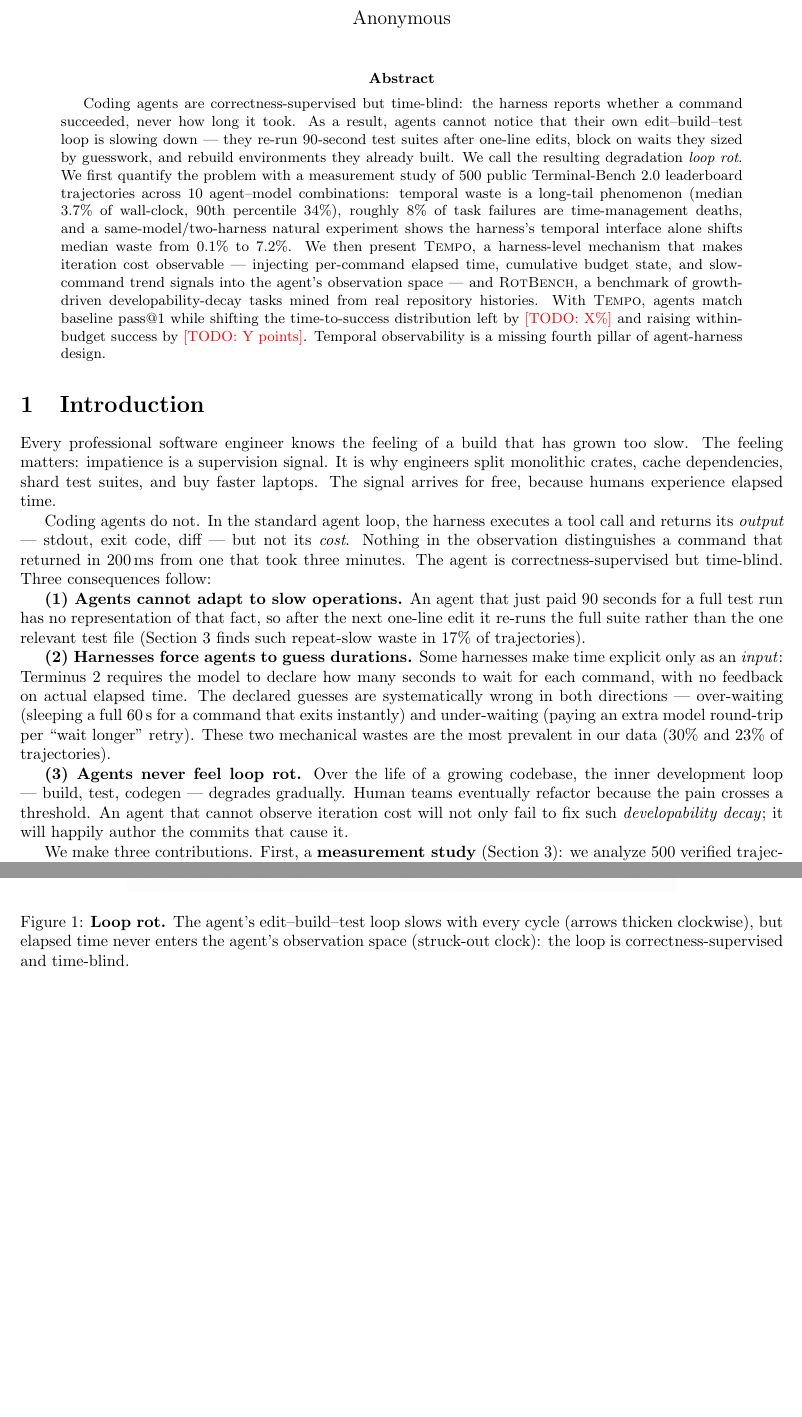
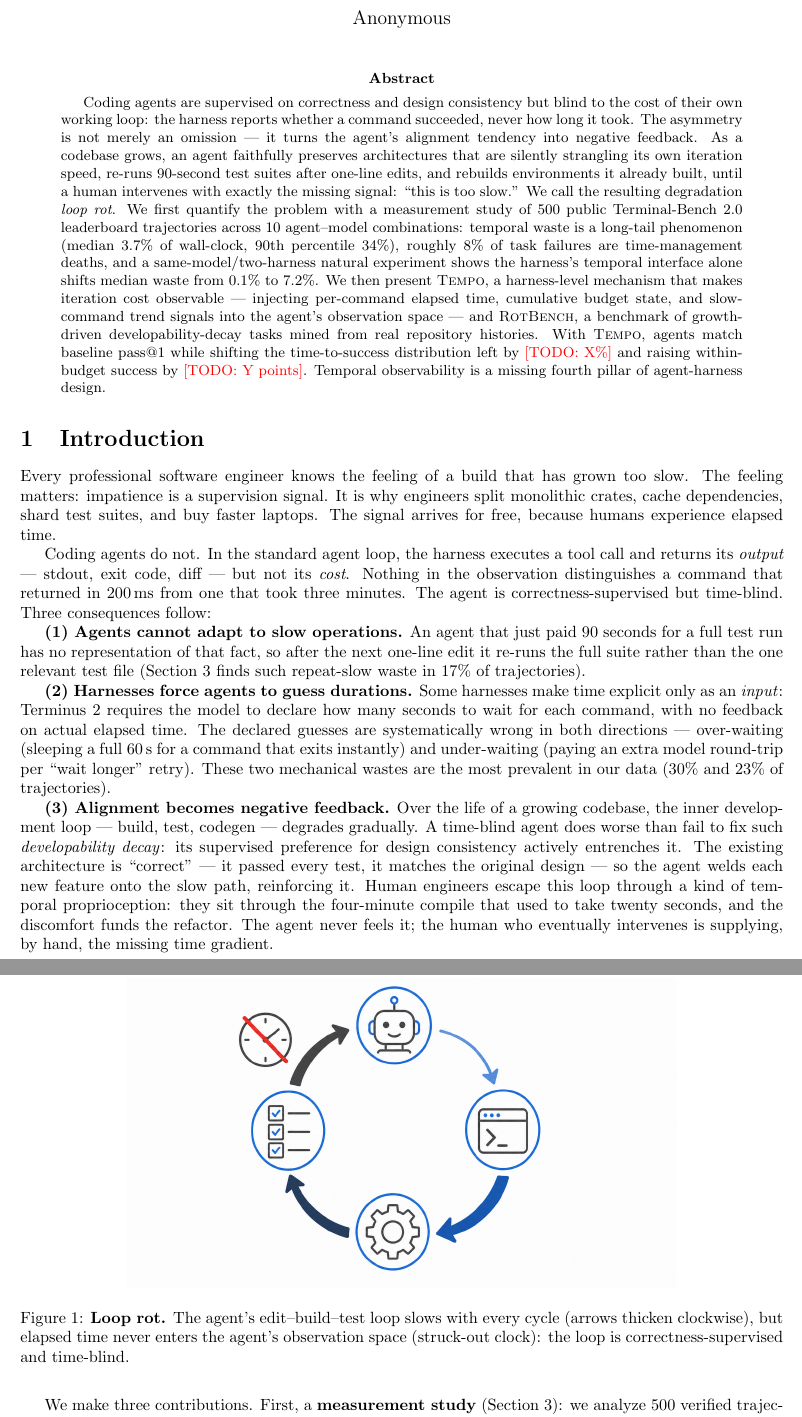
Before and after one commit to yuanboP/TempO, a LaTeX paper (paper/main.tex): two parts of pages 1 and 2 of 4, joined at a grey line, cut so that both start at the same text, the shorter picture padded with empty space. Compiled offline with pdfLaTeX.

Commit message:
Sharpen thesis: alignment-as-negative-feedback mechanism, temporal proprioception framing
Co-Authored-By: Claude Fable 5 <noreply@anthropic.com>

```diff
--- a/paper/main.tex
+++ b/paper/main.tex
@@ -15,12 +15,15 @@
 \maketitle
 
 \begin{abstract}
-Coding agents are correctness-supervised but time-blind: the harness reports
-whether a command succeeded, never how long it took. As a result, agents cannot
-notice that their own edit--build--test loop is slowing down --- they re-run
-90-second test suites after one-line edits, block on waits they sized by
-guesswork, and rebuild environments they already built. We call the resulting
-degradation \emph{loop rot}. We first quantify the problem with a measurement
+Coding agents are supervised on correctness and design consistency but blind
+to the cost of their own working loop: the harness reports whether a command
+succeeded, never how long it took. The asymmetry is not merely an omission ---
+it turns the agent's alignment tendency into negative feedback. As a codebase
+grows, an agent faithfully preserves architectures that are silently
+strangling its own iteration speed, re-runs 90-second test suites after
+one-line edits, and rebuilds environments it already built, until a human
+intervenes with exactly the missing signal: ``this is too slow.'' We call the
+resulting degradation \emph{loop rot}. We first quantify the problem with a measurement
 study of 500 public Terminal-Bench~2.0 leaderboard trajectories across 10
 agent--model combinations: temporal waste is a long-tail phenomenon (median
 3.7\% of wall-clock, 90th percentile 34\%), roughly 8\% of task failures are
@@ -65,11 +68,17 @@ under-waiting (paying an extra model round-trip per ``wait longer'' retry).
 These two mechanical wastes are the most prevalent in our data (30\% and 23\%
 of trajectories).
 
-\textbf{(3) Agents never feel loop rot.} Over the life of a growing codebase,
-the inner development loop --- build, test, codegen --- degrades gradually.
-Human teams eventually refactor because the pain crosses a threshold. An agent
-that cannot observe iteration cost will not only fail to fix such
-\emph{developability decay}; it will happily author the commits that cause it.
+\textbf{(3) Alignment becomes negative feedback.} Over the life of a growing
+codebase, the inner development loop --- build, test, codegen --- degrades
+gradually. A time-blind agent does worse than fail to fix such
+\emph{developability decay}: its supervised preference for design consistency
+actively entrenches it. The existing architecture is ``correct'' --- it passed
+every test, it matches the original design --- so the agent welds each new
+feature onto the slow path, reinforcing it. Human engineers escape this loop
+through a kind of temporal proprioception: they sit through the four-minute
+compile that used to take twenty seconds, and the discomfort funds the
+refactor. The agent never feels it; the human who eventually intervenes is
+supplying, by hand, the missing time gradient.
 
 \begin{figure}[t]
 \centering
```
